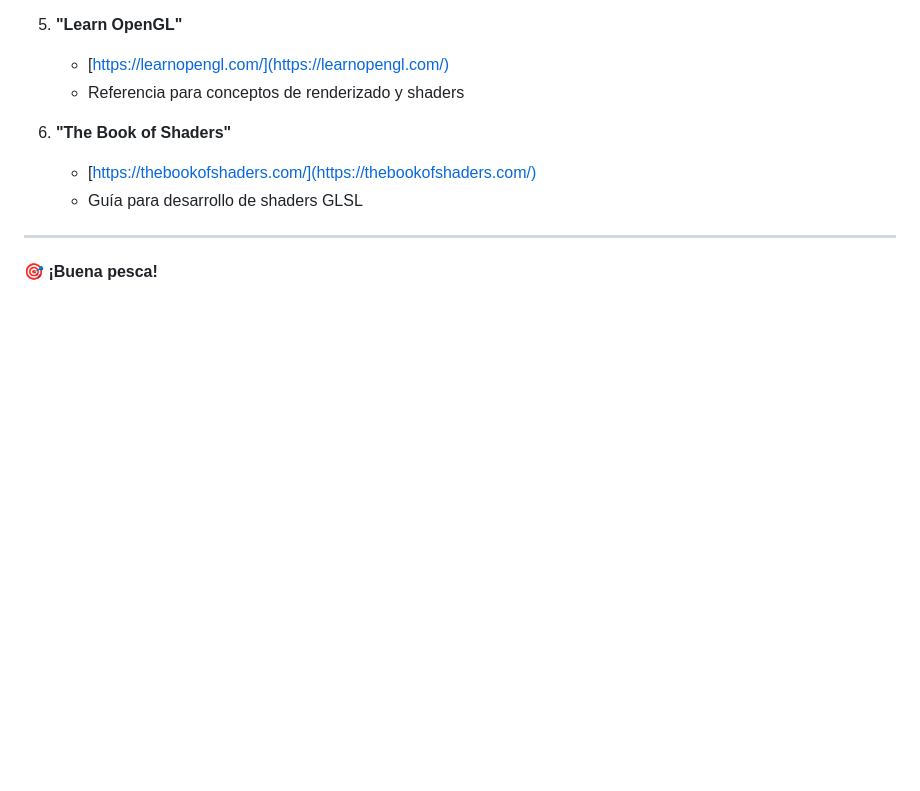
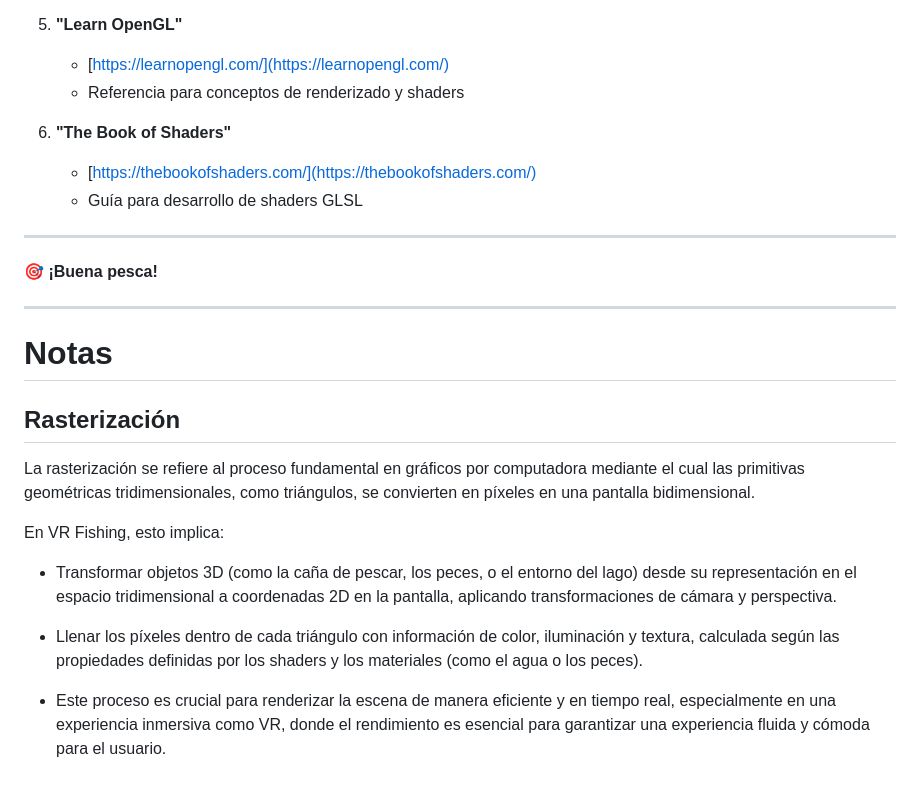
Before and after one commit to gitfrandu4/igproject, a Markdown page: README.md, the part around the change. Drawn GitHub-style; blank space fills up the shorter version.

```diff
--- a/README.md
+++ b/README.md
@@ -1068,3 +1068,19 @@ cd vr-fishing
 ---
 
 🎯 **¡Buena pesca!**
+
+---
+
+# Notas
+
+## Rasterización
+
+La rasterización se refiere al proceso fundamental en gráficos por computadora mediante el cual las primitivas geométricas tridimensionales, como triángulos, se convierten en píxeles en una pantalla bidimensional.
+
+En VR Fishing, esto implica:
+
+* Transformar objetos 3D (como la caña de pescar, los peces, o el entorno del lago) desde su representación en el espacio tridimensional a coordenadas 2D en la pantalla, aplicando transformaciones de cámara y perspectiva.
+
+* Llenar los píxeles dentro de cada triángulo con información de color, iluminación y textura, calculada según las propiedades definidas por los shaders y los materiales (como el agua o los peces).
+
+* Este proceso es crucial para renderizar la escena de manera eficiente y en tiempo real, especialmente en una experiencia inmersiva como VR, donde el rendimiento es esencial para garantizar una experiencia fluida y cómoda para el usuario.
```
